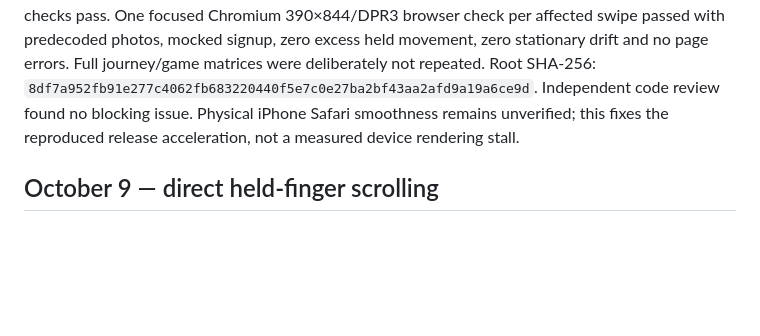
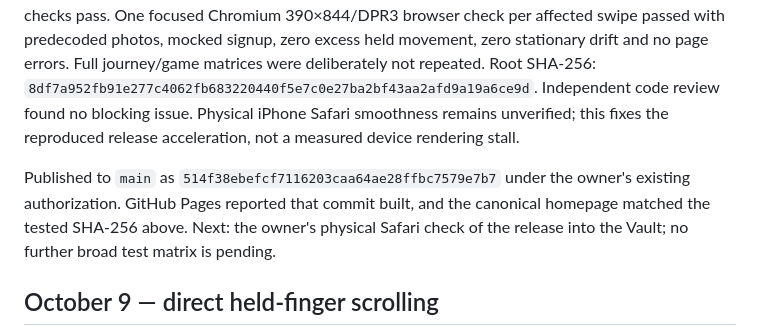
Before and after one commit to daddydownes/victorious, a Markdown page: docs/STATUS.md, the part around the change. GitHub-like rendering; blank space fills up the shorter version.

Commit message:
Record live Vault release correction

```diff
--- a/docs/STATUS.md
+++ b/docs/STATUS.md
@@ -5,6 +5,8 @@
 The owner still reported a hitch entering the Vault and requested focused code inspection with brief verification. Follow-up `a86154751d95b9691ec7eb27ca4487e044041420`, based on published `b1b6232`, corrects a concrete release mismatch: gentle 4px-per-frame input became a 66.857px first frame when the previous fixed ease-out took over. Touch completion now starts from recent measured finger speed, ends at rest, and scales duration with remaining distance. Stationary releases start at rest. The accepted stage still completes automatically; desktop wheel/key timing and all presentation/media/root-camera behavior remain unchanged.
 
 The new regression fails on the published baseline and passes 20 approach/zoom release paths at 60/120Hz, including slow, fast, stationary, reverse and near-endpoint gestures. The gentle 60Hz first released step is now 5.895px. Retained held-follow/interruption/native ownership tests, 540 unchanged wheel frames, 540 continuity frames, 27 settling cases, scope/source/build and diff checks pass. One focused Chromium 390×844/DPR3 browser check per affected swipe passed with predecoded photos, mocked signup, zero excess held movement, zero stationary drift and no page errors. Full journey/game matrices were deliberately not repeated. Root SHA-256: `8df7a952fb91e277c4062fb683220440f5e7c0e27ba2bf43aa2afd9a19a6ce9d`. Independent code review found no blocking issue. Physical iPhone Safari smoothness remains unverified; this fixes the reproduced release acceleration, not a measured device rendering stall.
+
+Published to `main` as `514f38ebefcf7116203caa64ae28ffbc7579e7b7` under the owner's existing authorization. GitHub Pages reported that commit built, and the canonical homepage matched the tested SHA-256 above. Next: the owner's physical Safari check of the release into the Vault; no further broad test matrix is pending.
 
 ## October 9 — direct held-finger scrolling
 
```
